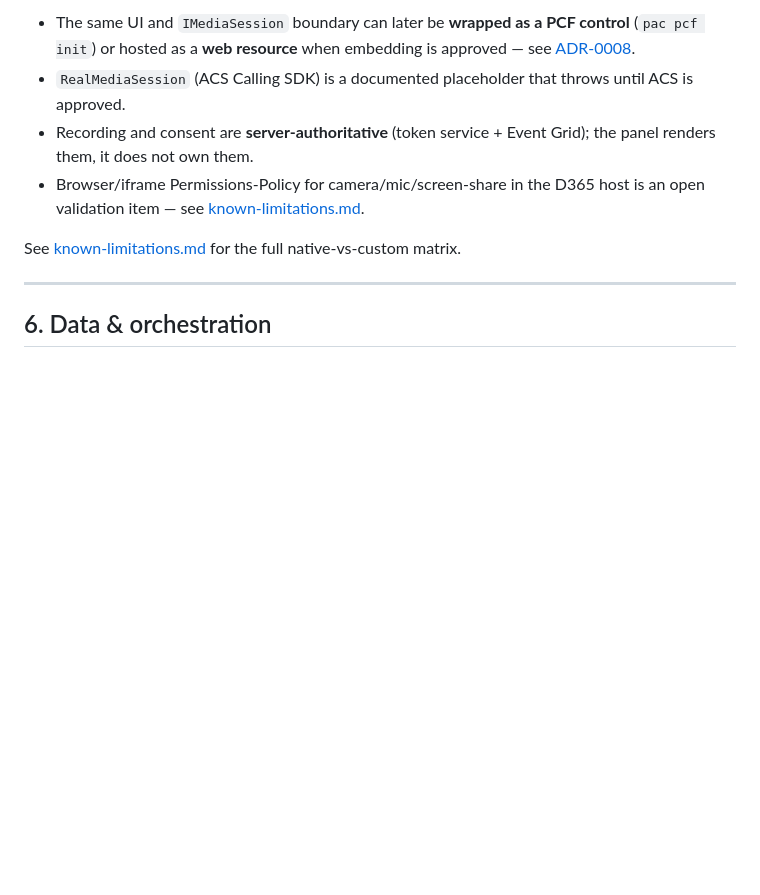
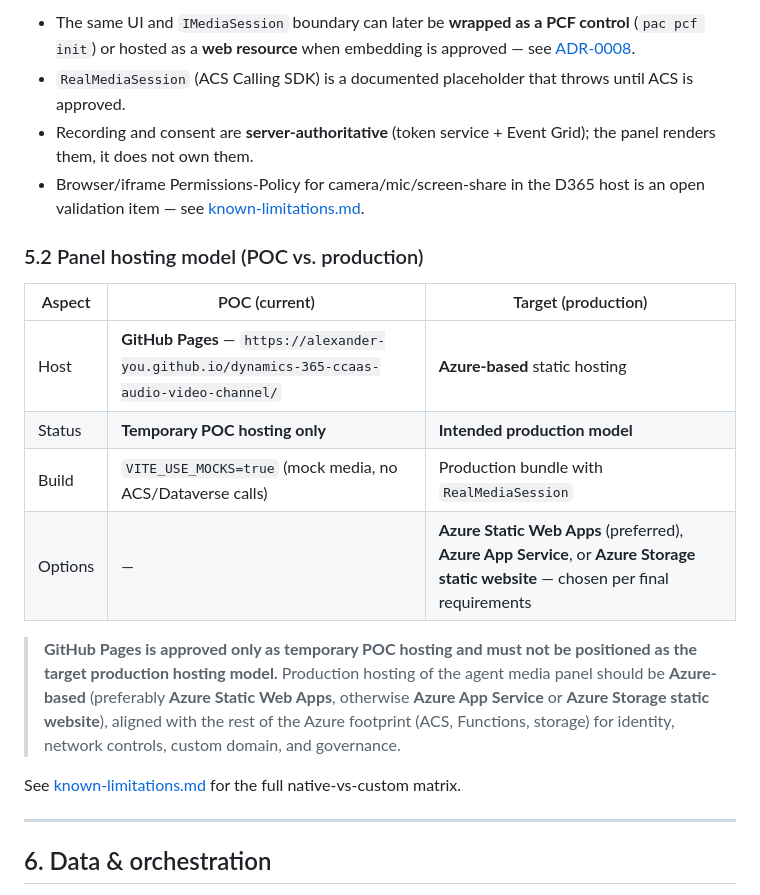
Before and after one commit to alexander-you/dynamics-365-ccaas-audio-video-channel, a Markdown page: docs/architecture.md, the part around the change. GitHub-like rendering; blank space fills up the shorter version.

```diff
--- a/docs/architecture.md
+++ b/docs/architecture.md
@@ -134,6 +134,21 @@ abstraction boundary (`IMediaSession`) between the UI and the future ACS Calling
 - Browser/iframe Permissions-Policy for camera/mic/screen-share in the D365 host is an open
   validation item — see [known-limitations.md](known-limitations.md).
 
+### 5.2 Panel hosting model (POC vs. production)
+
+| Aspect | POC (current) | Target (production) |
+|---|---|---|
+| Host | **GitHub Pages** — `https://alexander-you.github.io/dynamics-365-ccaas-audio-video-channel/` | **Azure-based** static hosting |
+| Status | **Temporary POC hosting only** | **Intended production model** |
+| Build | `VITE_USE_MOCKS=true` (mock media, no ACS/Dataverse calls) | Production bundle with `RealMediaSession` |
+| Options | — | **Azure Static Web Apps** (preferred), **Azure App Service**, or **Azure Storage static website** — chosen per final requirements |
+
+> **GitHub Pages is approved only as temporary POC hosting and must not be positioned as the target
+> production hosting model.** Production hosting of the agent media panel should be **Azure-based**
+> (preferably **Azure Static Web Apps**, otherwise **Azure App Service** or **Azure Storage static
+> website**), aligned with the rest of the Azure footprint (ACS, Functions, storage) for identity,
+> network controls, custom domain, and governance.
+
 See [known-limitations.md](known-limitations.md) for the full native-vs-custom matrix.
 
 ---
```
Also changed, not shown: docs/cif-v2-configuration.md (+7 -0 lines), docs/deployment-guide.md (+16 -0 lines).
